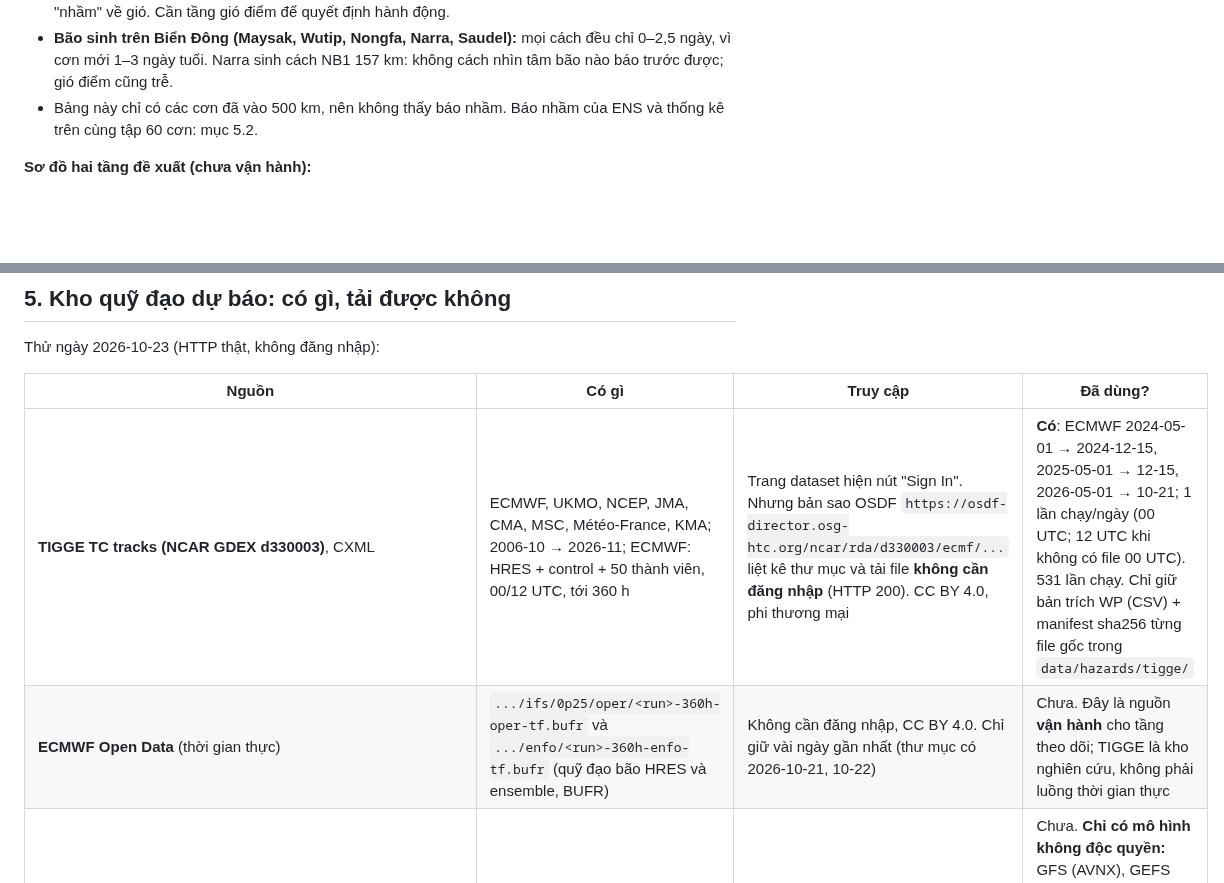
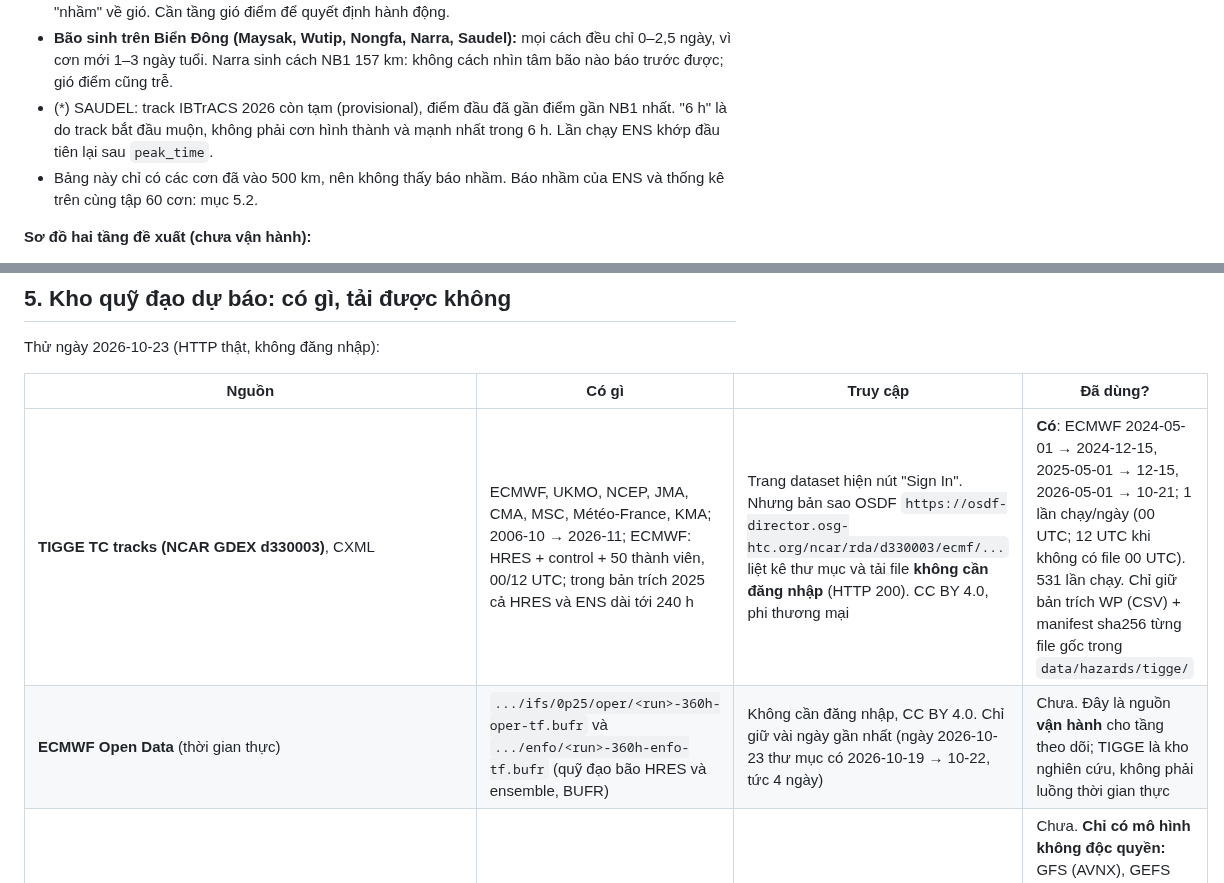
Before and after one commit to 2imPusc/Hydro-Aqua-Predict, a Markdown page: docs/eval/2026-10-23-storm-basin.md, 2 parts joined by grey strips. Drawn GitHub-style; blank space fills up the shorter version.

Commit message:
docs: storm-basin eval, verified archive details, Saudel note
Co-Authored-By: Claude Opus 5.5 (1M context) <noreply@anthropic.com>

```diff
--- a/docs/eval/2026-10-23-storm-basin.md
+++ b/docs/eval/2026-10-23-storm-basin.md
@@ -170,6 +170,7 @@ Lead tính bằng giờ trước `peak_time`. "–" = không vượt ngưỡng (
 - **Nơi nhìn toàn vùng thêm giá trị thật:** Prapiroon (gió điểm bỏ lỡ; ENS 69–93 h, thống kê 123 h), Matmo (gió điểm liền mạch chỉ 30 h; ENS 102 h), Trami và Fengshen (ENS ≤ 500 km báo 79–120 h; gió điểm không chạm hoặc bỏ lỡ). Tức là: tâm bão giúp **không bỏ sót** cơn có gió điểm yếu trong mô hình 0,25°.
 - **Ragasa:** vào 128 km theo best track nhưng ERA5 chỉ cấp 4. ENS báo 108 h là đúng về hình học, "nhầm" về gió. Cần tầng gió điểm để quyết định hành động.
 - **Bão sinh trên Biển Đông (Maysak, Wutip, Nongfa, Narra, Saudel):** mọi cách đều chỉ 0–2,5 ngày, vì cơn mới 1–3 ngày tuổi. Narra sinh cách NB1 157 km: không cách nhìn tâm bão nào báo trước được; gió điểm cũng trễ.
+- (*) SAUDEL: track IBTrACS 2026 còn tạm (provisional), điểm đầu đã gần điểm gần NB1 nhất. "6 h" là do track bắt đầu muộn, không phải cơn hình thành và mạnh nhất trong 6 h. Lần chạy ENS khớp đầu tiên lại sau `peak_time`.
 - Bảng này chỉ có các cơn đã vào 500 km, nên không thấy báo nhầm. Báo nhầm của ENS và thống kê trên cùng tập 60 cơn: mục 5.2.
 
 **Sơ đồ hai tầng đề xuất (chưa vận hành):**
@@ -184,8 +185,8 @@ Thử ngày 2026-10-23 (HTTP thật, không đăng nhập):
 
 | Nguồn | Có gì | Truy cập | Đã dùng? |
 | --- | --- | --- | --- |
-| **TIGGE TC tracks (NCAR GDEX d330003)**, CXML | ECMWF, UKMO, NCEP, JMA, CMA, MSC, Météo-France, KMA; 2006-10 → 2026-11; ECMWF: HRES + control + 50 thành viên, 00/12 UTC, tới 360 h | Trang dataset hiện nút "Sign In". Nhưng bản sao OSDF `https://osdf-director.osg-htc.org/ncar/rda/d330003/ecmf/...` liệt kê thư mục và tải file **không cần đăng nhập** (HTTP 200). CC BY 4.0, phi thương mại | **Có**: ECMWF 2024-05-01 → 2024-12-15, 2025-05-01 → 12-15, 2026-05-01 → 10-21; 1 lần chạy/ngày (00 UTC; 12 UTC khi không có file 00 UTC). 531 lần chạy. Chỉ giữ bản trích WP (CSV) + manifest sha256 từng file gốc trong `data/hazards/tigge/` |
-| **ECMWF Open Data** (thời gian thực) | `.../ifs/0p25/oper/<run>-360h-oper-tf.bufr` và `.../enfo/<run>-360h-enfo-tf.bufr` (quỹ đạo bão HRES và ensemble, BUFR) | Không cần đăng nhập, CC BY 4.0. Chỉ giữ vài ngày gần nhất (thư mục có 2026-10-21, 10-22) | Chưa. Đây là nguồn **vận hành** cho tầng theo dõi; TIGGE là kho nghiên cứu, không phải luồng thời gian thực |
+| **TIGGE TC tracks (NCAR GDEX d330003)**, CXML | ECMWF, UKMO, NCEP, JMA, CMA, MSC, Météo-France, KMA; 2006-10 → 2026-11; ECMWF: HRES + control + 50 thành viên, 00/12 UTC; trong bản trích 2025 cả HRES và ENS dài tới 240 h | Trang dataset hiện nút "Sign In". Nhưng bản sao OSDF `https://osdf-director.osg-htc.org/ncar/rda/d330003/ecmf/...` liệt kê thư mục và tải file **không cần đăng nhập** (HTTP 200). CC BY 4.0, phi thương mại | **Có**: ECMWF 2024-05-01 → 2024-12-15, 2025-05-01 → 12-15, 2026-05-01 → 10-21; 1 lần chạy/ngày (00 UTC; 12 UTC khi không có file 00 UTC). 531 lần chạy. Chỉ giữ bản trích WP (CSV) + manifest sha256 từng file gốc trong `data/hazards/tigge/` |
+| **ECMWF Open Data** (thời gian thực) | `.../ifs/0p25/oper/<run>-360h-oper-tf.bufr` và `.../enfo/<run>-360h-enfo-tf.bufr` (quỹ đạo bão HRES và ensemble, BUFR) | Không cần đăng nhập, CC BY 4.0. Chỉ giữ vài ngày gần nhất (ngày 2026-10-23 thư mục có 2026-10-19 → 10-22, tức 4 ngày) | Chưa. Đây là nguồn **vận hành** cho tầng theo dõi; TIGGE là kho nghiên cứu, không phải luồng thời gian thực |
 | **UCAR RAL a-decks mở** (`hurricanes.ral.ucar.edu/repository/data/adecks_open/`) | File ATCF a-deck WP 2003–2026 (vd. `awp112024.dat`) | Mở, HTTP 200 | Chưa. **Chỉ có mô hình không độc quyền:** GFS (AVNX), GEFS (AP01–30, AEMN), CMC/CEMN, NAVGEM, UKM, CARQ. **Không có** dự báo chính thức JTWC, **không có** ECMWF |
 | JTWC (`metoc.navy.mil/jtwc`) | Best track, ATCR | HTTP 403 từ máy này | Không. Không tìm được kho a-deck chính thức JTWC công khai |
 | NRL ATCF (`nrlmry.navy.mil/atcf_web`) | Trước đây có a/b-deck | Chuyển hướng, HTTP 403 | Không |
```
Also changed, not shown: other parts of docs/eval/2026-10-23-storm-basin.md (+1 -1 lines).
